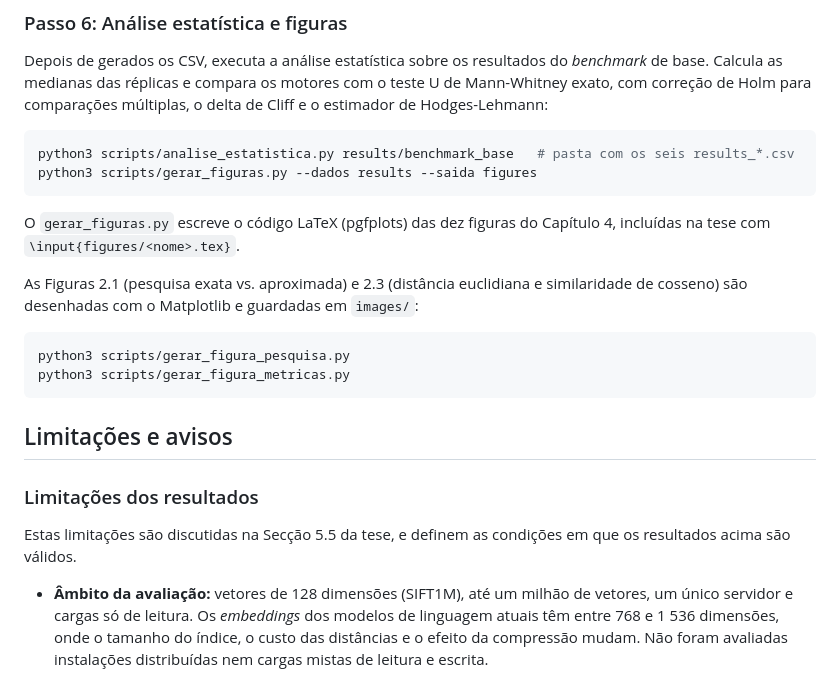
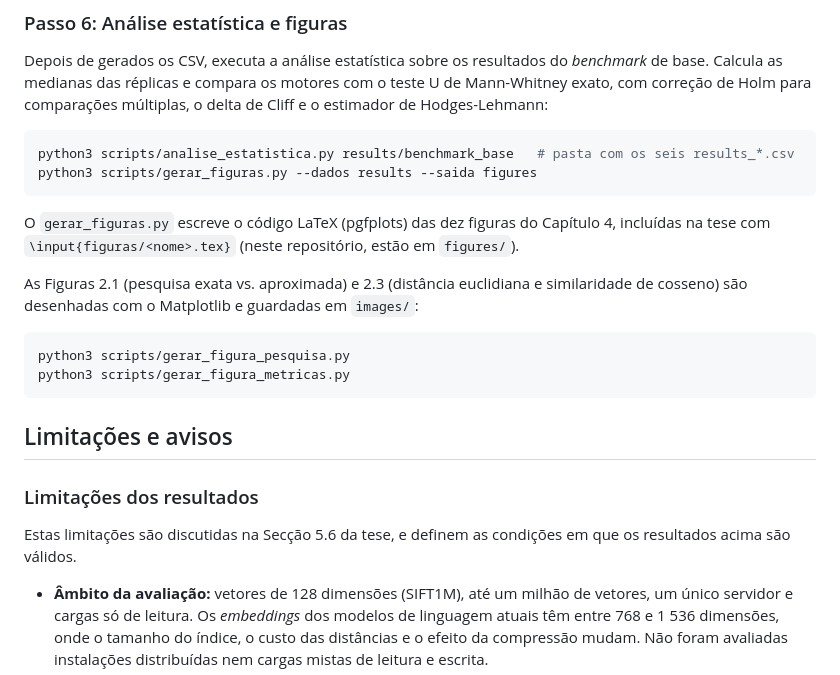
Before and after one commit to Applied-Intelligence-Hub/qdrant-pgvector-chroma-benchmark, a Markdown page: README.pt.md, the part around the change. Rendered like a GitHub page.

````diff
--- a/README.pt.md
+++ b/README.pt.md
@@ -239,7 +239,7 @@ python3 scripts/analise_estatistica.py results/benchmark_base   # pasta com os s
 python3 scripts/gerar_figuras.py --dados results --saida figures
 ```
 
-O `gerar_figuras.py` escreve o código LaTeX (pgfplots) das dez figuras do Capítulo 4, incluídas na tese com `\input{figures/<nome>.tex}`.
+O `gerar_figuras.py` escreve o código LaTeX (pgfplots) das dez figuras do Capítulo 4, incluídas na tese com `\input{figuras/<nome>.tex}` (neste repositório, estão em `figures/`).
 
 As Figuras 2.1 (pesquisa exata vs. aproximada) e 2.3 (distância euclidiana e similaridade de cosseno) são desenhadas com o Matplotlib e guardadas em `images/`:
 
@@ -251,7 +251,7 @@ python3 scripts/gerar_figura_metricas.py
 ## Limitações e avisos
 
 ### Limitações dos resultados
-Estas limitações são discutidas na Secção 5.5 da tese, e definem as condições em que os resultados acima são válidos.
+Estas limitações são discutidas na Secção 5.6 da tese, e definem as condições em que os resultados acima são válidos.
 
 * **Âmbito da avaliação:** vetores de 128 dimensões (SIFT1M), até um milhão de vetores, um único servidor e cargas só de leitura. Os *embeddings* dos modelos de linguagem atuais têm entre 768 e 1 536 dimensões, onde o tamanho do índice, o custo das distâncias e o efeito da compressão mudam. Não foram avaliadas instalações distribuídas nem cargas mistas de leitura e escrita.
 * **pgvector com a configuração por omissão do PostgreSQL:** os `shared_buffers` são de 128 MB, por isso a tabela e o índice (cerca de 1,3 GiB a um milhão de vetores) não cabem na *cache* do PostgreSQL. Os resultados do pgvector (tempo de indexação, latência a um milhão de vetores e arranque a frio) valem para esta configuração e podem mudar com afinação.
````
Also changed, not shown: README.md (+2 -2 lines).
